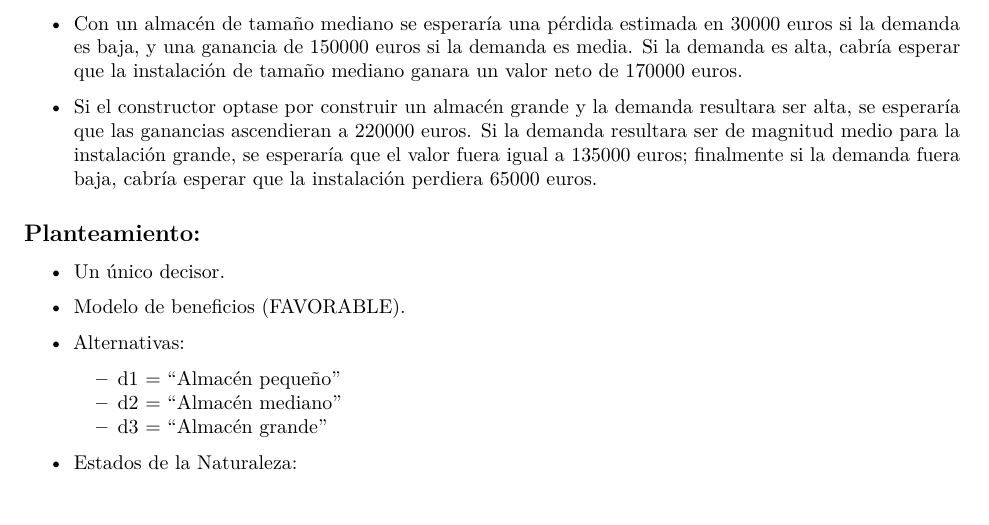
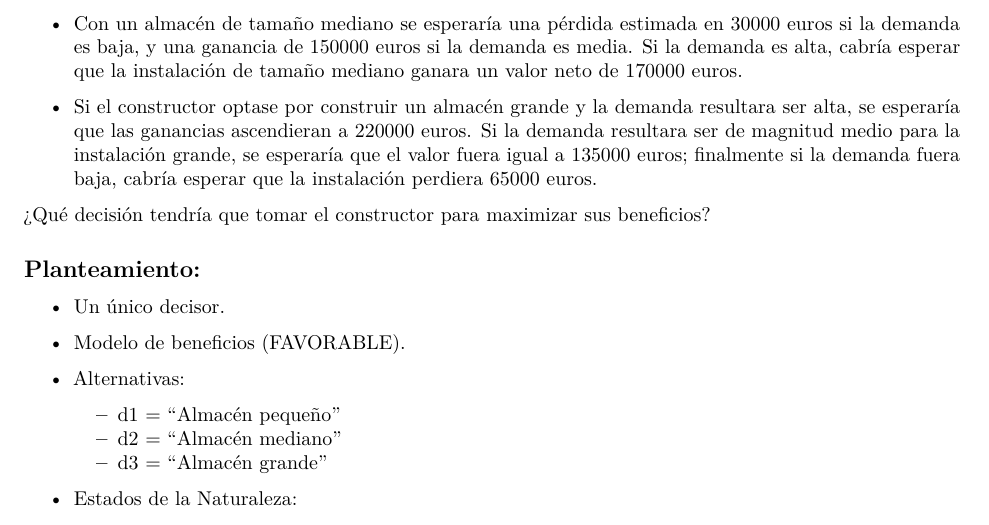
Before and after one commit to Cardepar/Trabajo1-Grupo-2-TD, an R Markdown document (EjemploJM.Rmd): part of page 1 of 6, cut so that both start at the same text. Rendered offline with R 4.5, knitr and Pandoc, then LaTeX, with nearby package versions.

Commit message:
Actualización ejemplo José María.

```diff
--- a/EjemploJM.Rmd
+++ b/EjemploJM.Rmd
@@ -39,6 +39,7 @@ Si la demanda resultara ser de magnitud medio para la instalación grande, se
 esperaría que el valor fuera igual a 135000 euros; finalmente si la demanda
 fuera baja, cabría esperar que la instalación perdiera 65000 euros.
 
+¿Qué decisión tendría que tomar el constructor para maximizar sus beneficios?
 
 ## Planteamiento:
 
```
